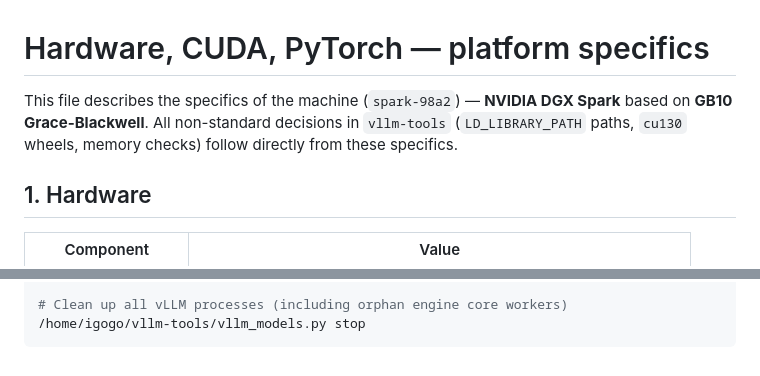
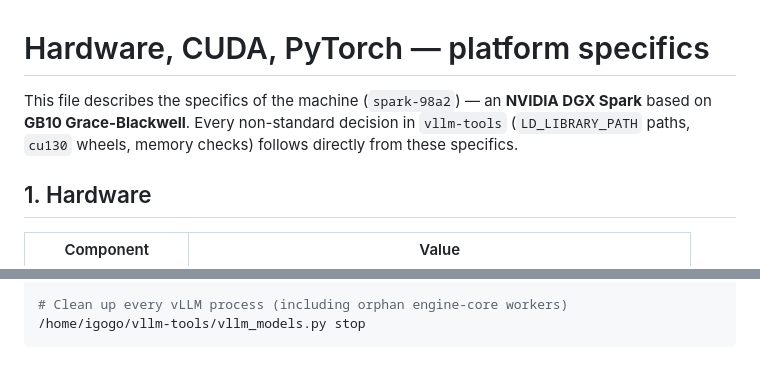
Before and after one commit to igorgorovoy/vllm-manager, a Markdown page: HARDWARE.md, 2 parts joined by grey strips. Rendered like a GitHub page.

````diff
--- a/HARDWARE.md
+++ b/HARDWARE.md
@@ -1,6 +1,6 @@
 # Hardware, CUDA, PyTorch — platform specifics
 
-This file describes the specifics of the machine (`spark-98a2`) — **NVIDIA DGX Spark** based on **GB10 Grace-Blackwell**. All non-standard decisions in `vllm-tools` (`LD_LIBRARY_PATH` paths, `cu130` wheels, memory checks) follow directly from these specifics.
+This file describes the specifics of the machine (`spark-98a2`) — an **NVIDIA DGX Spark** based on **GB10 Grace-Blackwell**. Every non-standard decision in `vllm-tools` (`LD_LIBRARY_PATH` paths, `cu130` wheels, memory checks) follows directly from these specifics.
 
 ## 1. Hardware
 
@@ -131,6 +131,6 @@ nvidia-smi
 /home/igogo/vllm-tools/.venv/bin/python -c \
   "import torch; print(torch.cuda.get_device_name(0), torch.cuda.get_device_capability(0))"
 
-# Clean up all vLLM processes (including orphan engine core workers)
+# Clean up every vLLM process (including orphan engine-core workers)
 /home/igogo/vllm-tools/vllm_models.py stop
 ```
````
Also changed, not shown: other parts of HARDWARE.md (+41 -41 lines).
